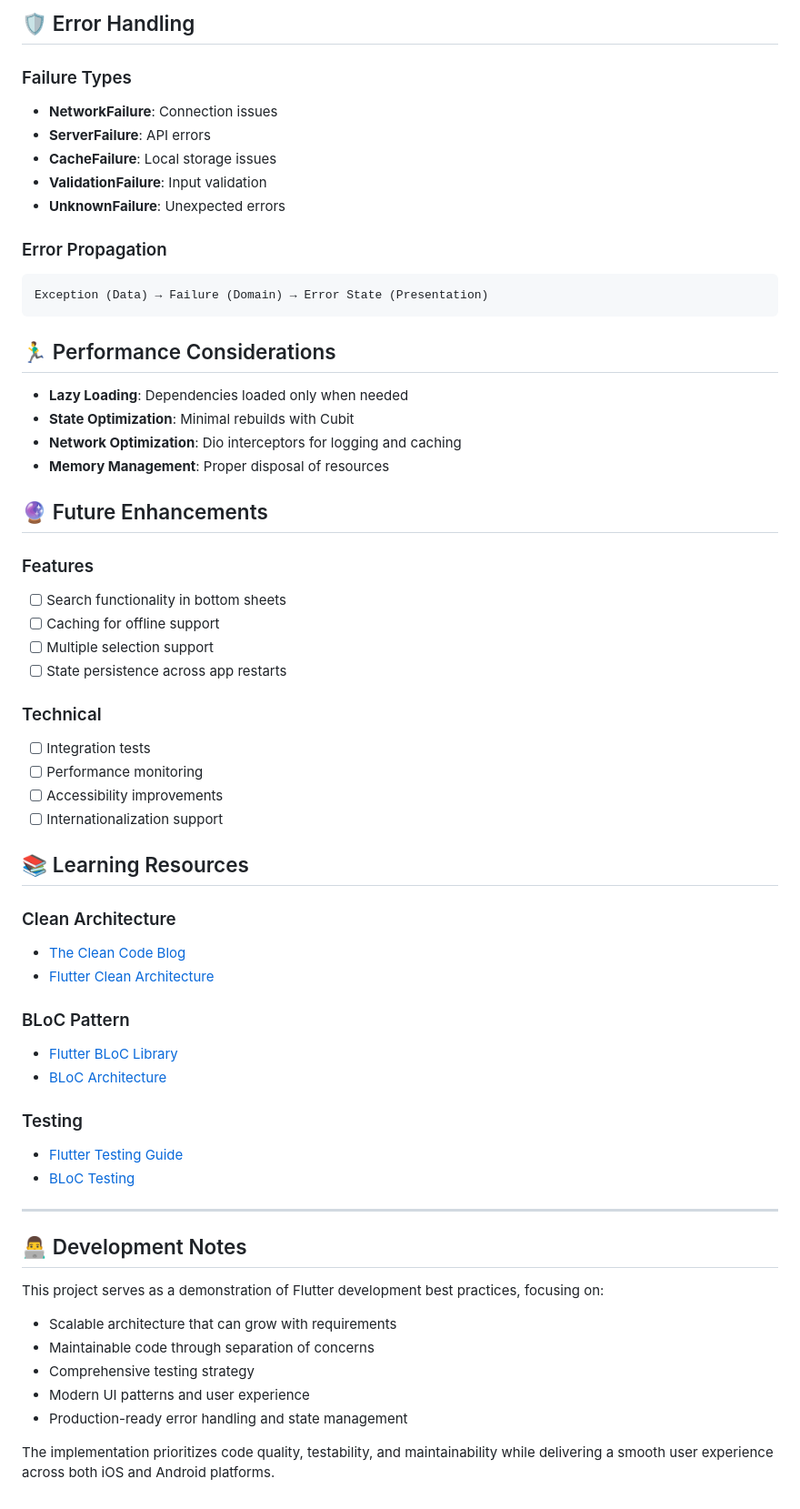
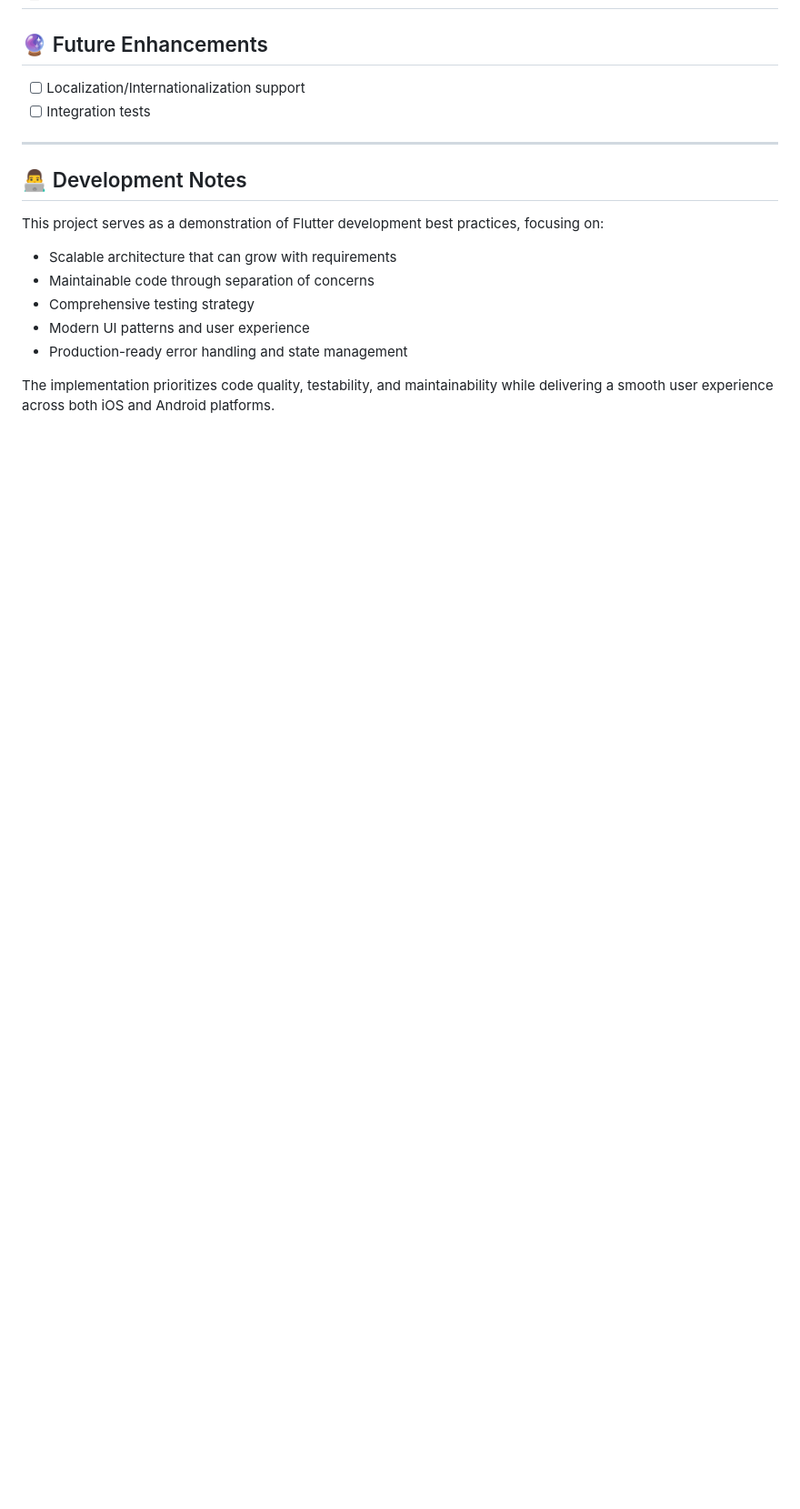
Before and after one commit to Diaglyonok/state_picker, a Markdown page: README.md, the part around the change printed below. Shown: that part at 91% size. Rendered like a GitHub page; blank space fills up the shorter version.

````diff
--- a/README.md
+++ b/README.md
@@ -301,51 +165,8 @@ Clear Selection → Reset to Initial
-## 🛡️ Error Handling
-
-### Failure Types
-- **NetworkFailure**: Connection issues
-- **ServerFailure**: API errors
-- **CacheFailure**: Local storage issues
-- **ValidationFailure**: Input validation
-- **UnknownFailure**: Unexpected errors
-
-### Error Propagation
-```
-Exception (Data) → Failure (Domain) → Error State (Presentation)
-```
-
-## 🏃‍♂️ Performance Considerations
-
-- **Lazy Loading**: Dependencies loaded only when needed
-- **State Optimization**: Minimal rebuilds with Cubit
-- **Network Optimization**: Dio interceptors for logging and caching
-- **Memory Management**: Proper disposal of resources
 
 ## 🔮 Future Enhancements
 
-### Features
-- [ ] Search functionality in bottom sheets
-- [ ] Caching for offline support
-- [ ] Multiple selection support
-- [ ] State persistence across app restarts
-
-### Technical
+- [ ] Localization/Internationalization support
 - [ ] Integration tests
-- [ ] Performance monitoring
-- [ ] Accessibility improvements
-- [ ] Internationalization support
-
-## 📚 Learning Resources
-
-### Clean Architecture
-- [The Clean Code Blog](https://blog.cleancoder.com/uncle-bob/2012/08/13/the-clean-architecture.html)
-- [Flutter Clean Architecture](https://blog.cleancoder.com/uncle-bob/2012/08/13/the-clean-architecture.html)
-
-### BLoC Pattern
-- [Flutter BLoC Library](https://bloclibrary.dev/)
-- [BLoC Architecture](https://www.didierboelens.com/2018/08/reactive-programming---streams---bloc/)
-
-### Testing
-- [Flutter Testing Guide](https://flutter.dev/docs/testing)
-- [BLoC Testing](https://bloclibrary.dev/testing/)
 
 ---
 
````
Also changed, not shown: other parts of README.md (+5 -141 lines).
